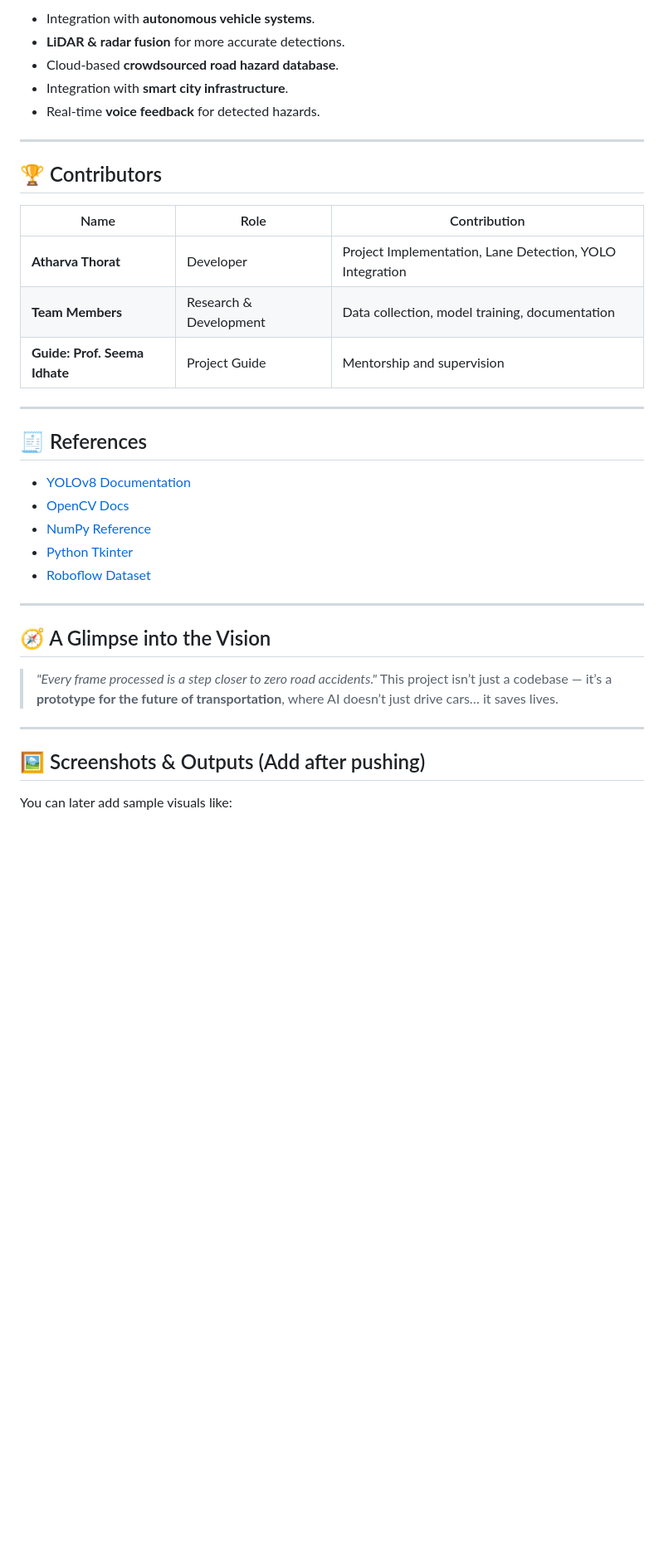
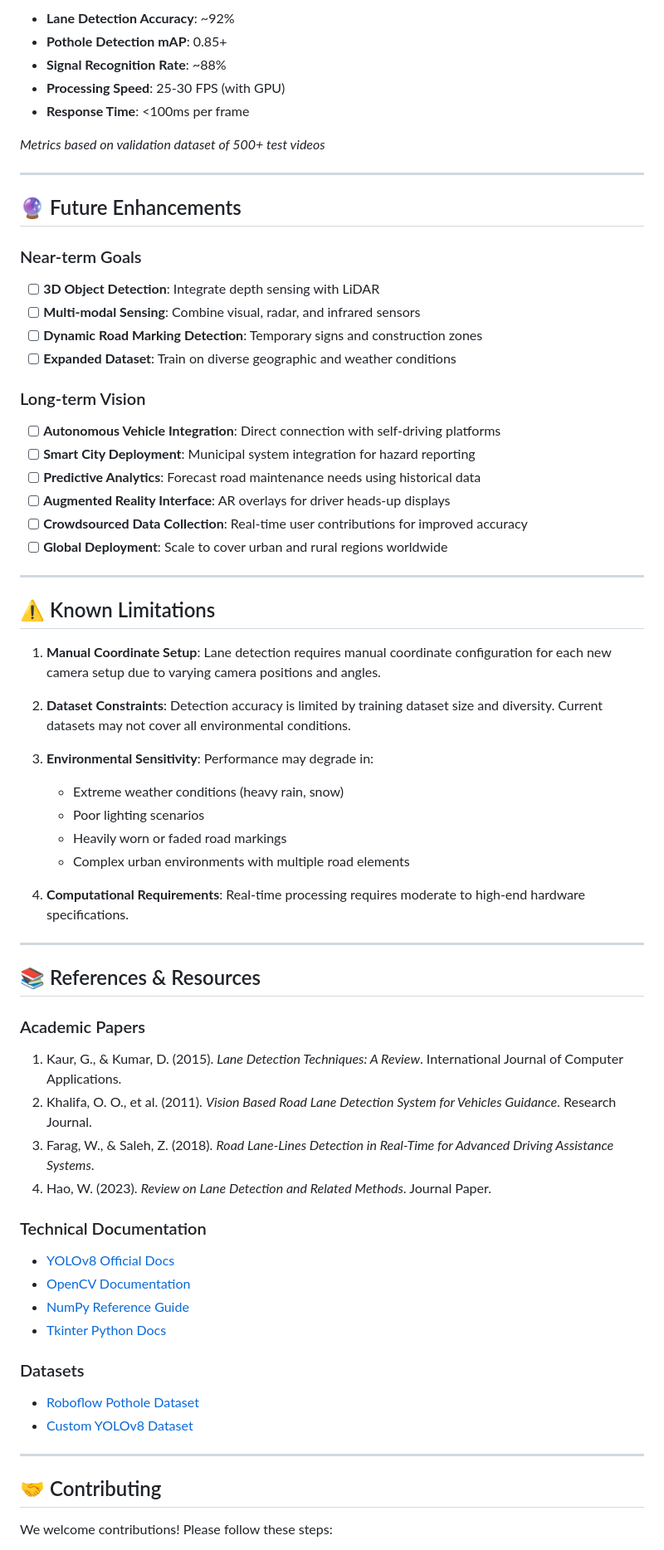
Before and after one commit to AtharvaThorat/Lane-Detection-System-Project, a Markdown page: README.md, the part around one of its changes. Shown at 83% size. GitHub-like rendering; blank space fills up the shorter version.

```diff
--- a/README.md
+++ b/README.md
@@ -172,40 +229,70 @@ All components were rigorously tested for **accuracy, consistency, and response
 
-* Integration with **autonomous vehicle systems**.
-* **LiDAR & radar fusion** for more accurate detections.
-* Cloud-based **crowdsourced road hazard database**.
-* Integration with **smart city infrastructure**.
-* Real-time **voice feedback** for detected hazards.
+- **Lane Detection Accuracy**: ~92%
+- **Pothole Detection mAP**: 0.85+
+- **Signal Recognition Rate**: ~88%
+- **Processing Speed**: 25-30 FPS (with GPU)
+- **Response Time**: <100ms per frame
+
+*Metrics based on validation dataset of 500+ test videos*
 
 ---
 
-## 🏆 Contributors
 
-| Name                          | Role                   | Contribution                                             |
-| ----------------------------- | ---------------------- | -------------------------------------------------------- |
-| **Atharva Thorat**            | Developer              | Project Implementation, Lane Detection, YOLO Integration |
-| **Team Members**              | Research & Development | Data collection, model training, documentation           |
-| **Guide: Prof. Seema Idhate** | Project Guide          | Mentorship and supervision                               |
+## 🔮 Future Enhancements
+
+### Near-term Goals
+- [ ] **3D Object Detection**: Integrate depth sensing with LiDAR
+- [ ] **Multi-modal Sensing**: Combine visual, radar, and infrared sensors
+- [ ] **Dynamic Road Marking Detection**: Temporary signs and construction zones
+- [ ] **Expanded Dataset**: Train on diverse geographic and weather conditions
+
+### Long-term Vision
+- [ ] **Autonomous Vehicle Integration**: Direct connection with self-driving platforms
+- [ ] **Smart City Deployment**: Municipal system integration for hazard reporting
+- [ ] **Predictive Analytics**: Forecast road maintenance needs using historical data
+- [ ] **Augmented Reality Interface**: AR overlays for driver heads-up displays
+- [ ] **Crowdsourced Data Collection**: Real-time user contributions for improved accuracy
+- [ ] **Global Deployment**: Scale to cover urban and rural regions worldwide
 
 ---
 
-## 🧾 References
+## ⚠️ Known Limitations
 
-* [YOLOv8 Documentation](https://docs.ultralytics.com)
-* [OpenCV Docs](https://docs.opencv.org/)
-* [NumPy Reference](https://numpy.org/)
-* [Python Tkinter](https://docs.python.org/3/library/tk.html)
-* [Roboflow Dataset](https://app.roboflow.com)
+1. **Manual Coordinate Setup**: Lane detection requires manual coordinate configuration for each new camera setup due to varying camera positions and angles.
+
+2. **Dataset Constraints**: Detection accuracy is limited by training dataset size and diversity. Current datasets may not cover all environmental conditions.
+
+3. **Environmental Sensitivity**: Performance may degrade in:
+   - Extreme weather conditions (heavy rain, snow)
+   - Poor lighting scenarios
+   - Heavily worn or faded road markings
+   - Complex urban environments with multiple road elements
+
+4. **Computational Requirements**: Real-time processing requires moderate to high-end hardware specifications.
 
 ---
 
-## 🧭 A Glimpse into the Vision
+## 📚 References & Resources
 
-> *"Every frame processed is a step closer to zero road accidents."*
-> This project isn’t just a codebase — it’s a **prototype for the future of transportation**, where AI doesn’t just drive cars… it saves lives.
+### Academic Papers
+1. Kaur, G., & Kumar, D. (2015). *Lane Detection Techniques: A Review*. International Journal of Computer Applications.
+2. Khalifa, O. O., et al. (2011). *Vision Based Road Lane Detection System for Vehicles Guidance*. Research Journal.
+3. Farag, W., & Saleh, Z. (2018). *Road Lane-Lines Detection in Real-Time for Advanced Driving Assistance Systems*.
+4. Hao, W. (2023). *Review on Lane Detection and Related Methods*. Journal Paper.
+
+### Technical Documentation
+- [YOLOv8 Official Docs](https://docs.ultralytics.com)
+- [OpenCV Documentation](https://docs.opencv.org/4.x/)
+- [NumPy Reference Guide](https://numpy.org/doc/)
+- [Tkinter Python Docs](https://docs.python.org/3/library/tk.html)
+
+### Datasets
+- [Roboflow Pothole Dataset](https://app.roboflow.com/potholesproject-afkvq/pothole_detection-lragw)
+- [Custom YOLOv8 Dataset](https://app.roboflow.com/shraddha-pansare-0hlpi/yolov8-ozdbl)
 
 ---
 
-## 🖼️ Screenshots & Outputs (Add after pushing)
+## 🤝 Contributing
 
-You can later add sample visuals like:
+We welcome contributions! Please follow these steps:
 
```
Also changed, not shown: other parts of README.md (+189 -132 lines).
